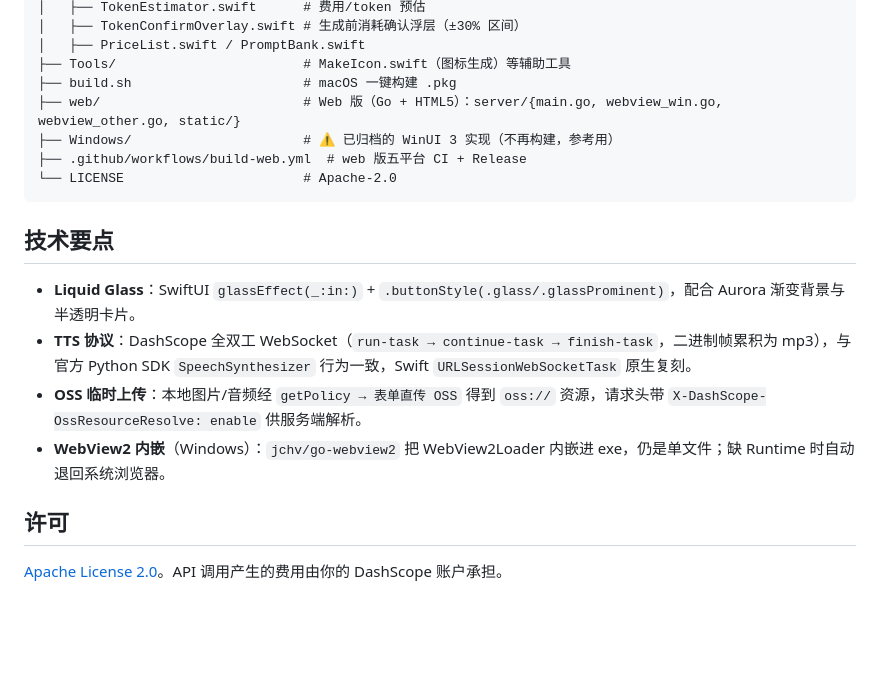
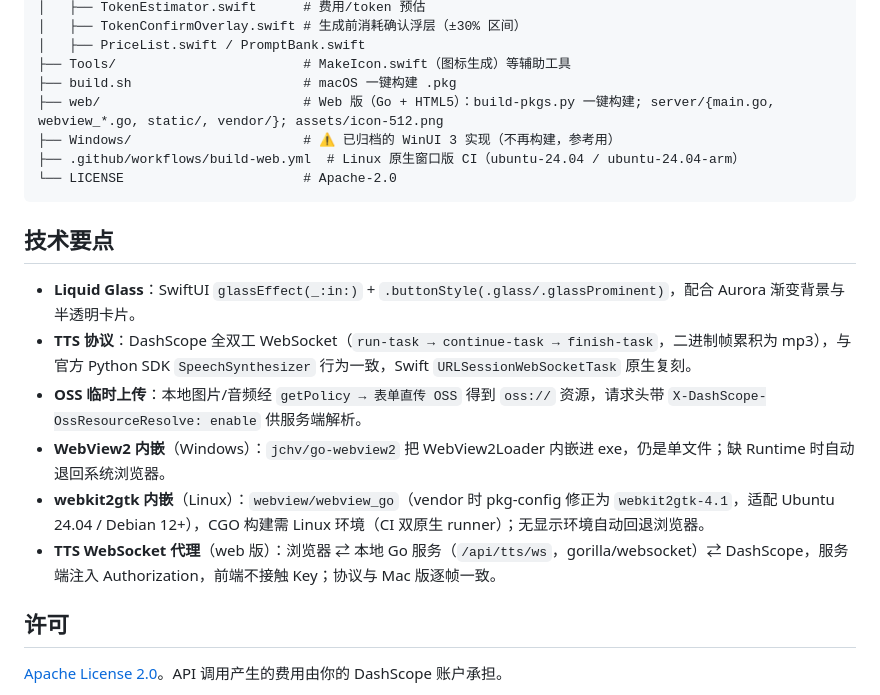
Before and after one commit to PlayChessClub/videogenerator, a Markdown page: README.md, the part around one of its changes. GitHub-like rendering; blank space fills up the shorter version.

````diff
--- a/README.md
+++ b/README.md
@@ -115,9 +125,9 @@ ClipForge/
 │   ├── PriceList.swift / PromptBank.swift
 ├── Tools/                        # MakeIcon.swift（图标生成）等辅助工具
 ├── build.sh                      # macOS 一键构建 .pkg
-├── web/                          # Web 版（Go + HTML5）：server/{main.go, webview_win.go, webview_other.go, static/}
+├── web/                          # Web 版（Go + HTML5）：build-pkgs.py 一键构建; server/{main.go, webview_*.go, static/, vendor/}; assets/icon-512.png
 ├── Windows/                      # ⚠️ 已归档的 WinUI 3 实现（不再构建，参考用）
-├── .github/workflows/build-web.yml  # web 版五平台 CI + Release
+├── .github/workflows/build-web.yml  # Linux 原生窗口版 CI（ubuntu-24.04 / ubuntu-24.04-arm）
 └── LICENSE                       # Apache-2.0
 ```
 
@@ -127,6 +137,8 @@ ClipForge/
 - **TTS 协议**：DashScope 全双工 WebSocket（`run-task → continue-task → finish-task`，二进制帧累积为 mp3），与官方 Python SDK `SpeechSynthesizer` 行为一致，Swift `URLSessionWebSocketTask` 原生复刻。
 - **OSS 临时上传**：本地图片/音频经 `getPolicy → 表单直传 OSS` 得到 `oss://` 资源，请求头带 `X-DashScope-OssResourceResolve: enable` 供服务端解析。
 - **WebView2 内嵌**（Windows）：`jchv/go-webview2` 把 WebView2Loader 内嵌进 exe，仍是单文件；缺 Runtime 时自动退回系统浏览器。
+- **webkit2gtk 内嵌**（Linux）：`webview/webview_go`（vendor 时 pkg-config 修正为 `webkit2gtk-4.1`，适配 Ubuntu 24.04 / Debian 12+），CGO 构建需 Linux 环境（CI 双原生 runner）；无显示环境自动回退浏览器。
+- **TTS WebSocket 代理**（web 版）：浏览器 ⇄ 本地 Go 服务（`/api/tts/ws`，gorilla/websocket）⇄ DashScope，服务端注入 Authorization，前端不接触 Key；协议与 Mac 版逐帧一致。
 
 ## 许可
 
````
Also changed, not shown: other parts of README.md (+19 -9 lines).
